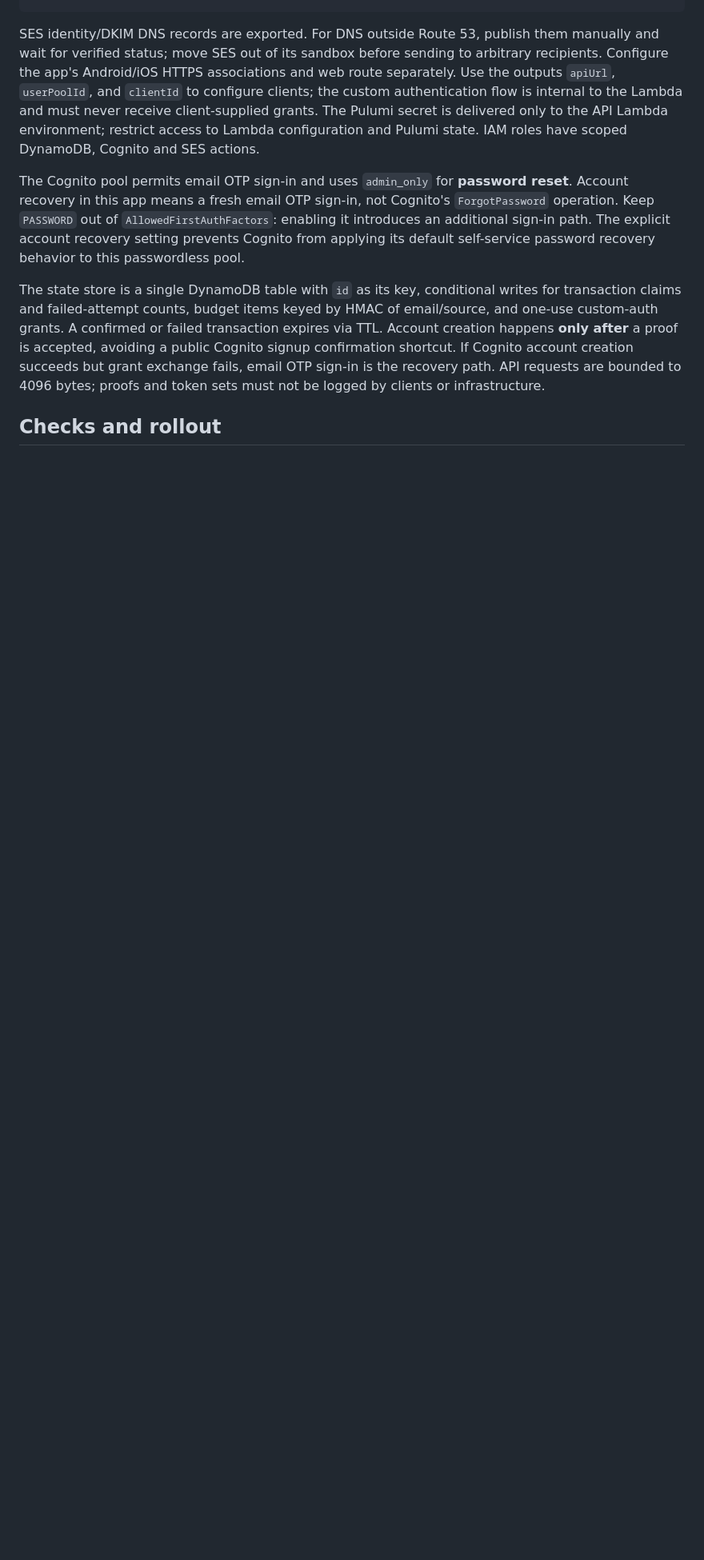
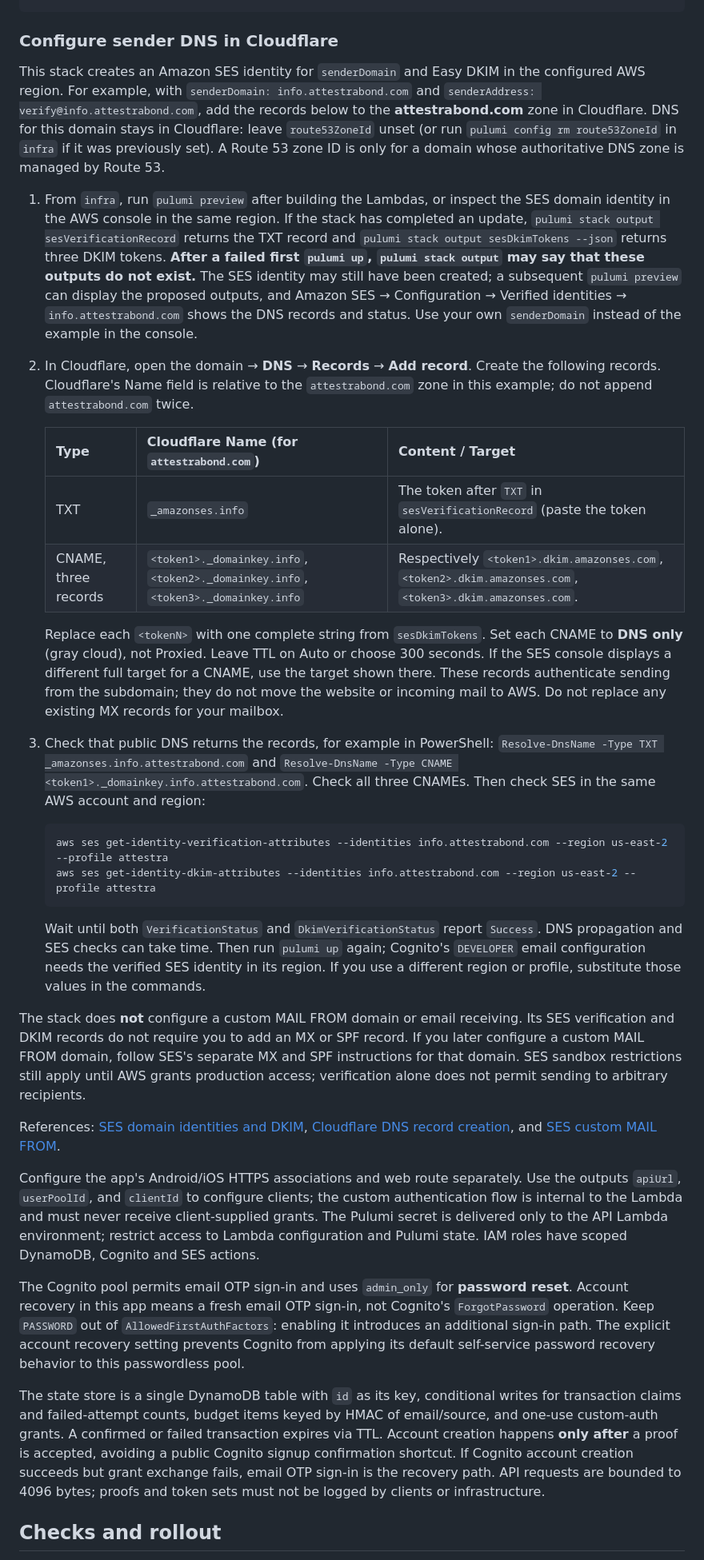
Before and after one commit to lambdawalker/go.attestra.aws.auth, a Markdown page: README.md, the part around the change. Shown at 80% size. Rendered like a GitHub page; blank space fills up the shorter version.

Commit message:
Document Cloudflare DNS setup for SES sender

````diff
--- a/README.md
+++ b/README.md
@@ -102,7 +102,33 @@ pulumi preview
 pulumi up
 ```
 
-SES identity/DKIM DNS records are exported. For DNS outside Route 53, publish them manually and wait for verified status; move SES out of its sandbox before sending to arbitrary recipients. Configure the app's Android/iOS HTTPS associations and web route separately. Use the outputs `apiUrl`, `userPoolId`, and `clientId` to configure clients; the custom authentication flow is internal to the Lambda and must never receive client-supplied grants. The Pulumi secret is delivered only to the API Lambda environment; restrict access to Lambda configuration and Pulumi state. IAM roles have scoped DynamoDB, Cognito and SES actions.
+### Configure sender DNS in Cloudflare
+
+This stack creates an Amazon SES identity for `senderDomain` and Easy DKIM in the configured AWS region. For example, with `senderDomain: info.attestrabond.com` and `senderAddress: verify@info.attestrabond.com`, add the records below to the **attestrabond.com** zone in Cloudflare. DNS for this domain stays in Cloudflare: leave `route53ZoneId` unset (or run `pulumi config rm route53ZoneId` in `infra` if it was previously set). A Route 53 zone ID is only for a domain whose authoritative DNS zone is managed by Route 53.
+
+1. From `infra`, run `pulumi preview` after building the Lambdas, or inspect the SES domain identity in the AWS console in the same region. If the stack has completed an update, `pulumi stack output sesVerificationRecord` returns the TXT record and `pulumi stack output sesDkimTokens --json` returns three DKIM tokens. **After a failed first `pulumi up`, `pulumi stack output` may say that these outputs do not exist.** The SES identity may still have been created; a subsequent `pulumi preview` can display the proposed outputs, and Amazon SES → Configuration → Verified identities → `info.attestrabond.com` shows the DNS records and status. Use your own `senderDomain` instead of the example in the console.
+2. In Cloudflare, open the domain → **DNS** → **Records** → **Add record**. Create the following records. Cloudflare's Name field is relative to the `attestrabond.com` zone in this example; do not append `attestrabond.com` twice.
+
+   | Type | Cloudflare Name (for `attestrabond.com`) | Content / Target |
+   | --- | --- | --- |
+   | TXT | `_amazonses.info` | The token after `TXT` in `sesVerificationRecord` (paste the token alone). |
+   | CNAME, three records | `<token1>._domainkey.info`, `<token2>._domainkey.info`, `<token3>._domainkey.info` | Respectively `<token1>.dkim.amazonses.com`, `<token2>.dkim.amazonses.com`, `<token3>.dkim.amazonses.com`. |
+
+   Replace each `<tokenN>` with one complete string from `sesDkimTokens`. Set each CNAME to **DNS only** (gray cloud), not Proxied. Leave TTL on Auto or choose 300 seconds. If the SES console displays a different full target for a CNAME, use the target shown there. These records authenticate sending from the subdomain; they do not move the website or incoming mail to AWS. Do not replace any existing MX records for your mailbox.
+3. Check that public DNS returns the records, for example in PowerShell: `Resolve-DnsName -Type TXT _amazonses.info.attestrabond.com` and `Resolve-DnsName -Type CNAME <token1>._domainkey.info.attestrabond.com`. Check all three CNAMEs. Then check SES in the same AWS account and region:
+
+   ```powershell
+   aws ses get-identity-verification-attributes --identities info.attestrabond.com --region us-east-2 --profile attestra
+   aws ses get-identity-dkim-attributes --identities info.attestrabond.com --region us-east-2 --profile attestra
+   ```
+
+   Wait until both `VerificationStatus` and `DkimVerificationStatus` report `Success`. DNS propagation and SES checks can take time. Then run `pulumi up` again; Cognito's `DEVELOPER` email configuration needs the verified SES identity in its region. If you use a different region or profile, substitute those values in the commands.
+
+The stack does **not** configure a custom MAIL FROM domain or email receiving. Its SES verification and DKIM records do not require you to add an MX or SPF record. If you later configure a custom MAIL FROM domain, follow SES's separate MX and SPF instructions for that domain. SES sandbox restrictions still apply until AWS grants production access; verification alone does not permit sending to arbitrary recipients.
+
+References: [SES domain identities and DKIM](https://docs.aws.amazon.com/ses/latest/dg/creating-identities.html), [Cloudflare DNS record creation](https://developers.cloudflare.com/dns/manage-dns-records/how-to/create-dns-records/), and [SES custom MAIL FROM](https://docs.aws.amazon.com/ses/latest/dg/mail-from.html).
+
+Configure the app's Android/iOS HTTPS associations and web route separately. Use the outputs `apiUrl`, `userPoolId`, and `clientId` to configure clients; the custom authentication flow is internal to the Lambda and must never receive client-supplied grants. The Pulumi secret is delivered only to the API Lambda environment; restrict access to Lambda configuration and Pulumi state. IAM roles have scoped DynamoDB, Cognito and SES actions.
 
 The Cognito pool permits email OTP sign-in and uses `admin_only` for **password reset**. Account recovery in this app means a fresh email OTP sign-in, not Cognito's `ForgotPassword` operation. Keep `PASSWORD` out of `AllowedFirstAuthFactors`: enabling it introduces an additional sign-in path. The explicit account recovery setting prevents Cognito from applying its default self-service password recovery behavior to this passwordless pool.
 
````
